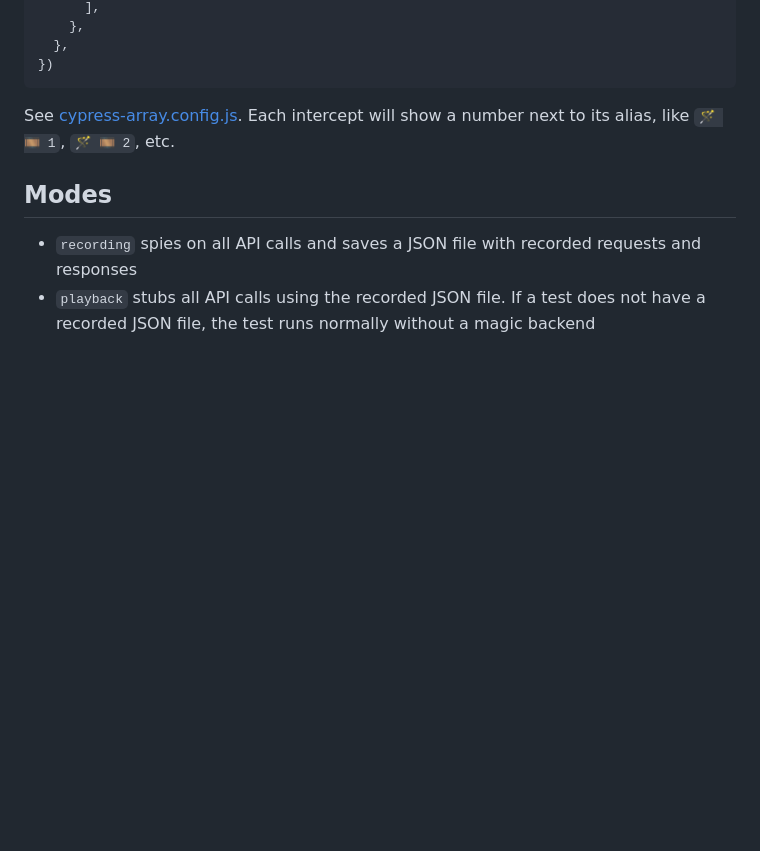
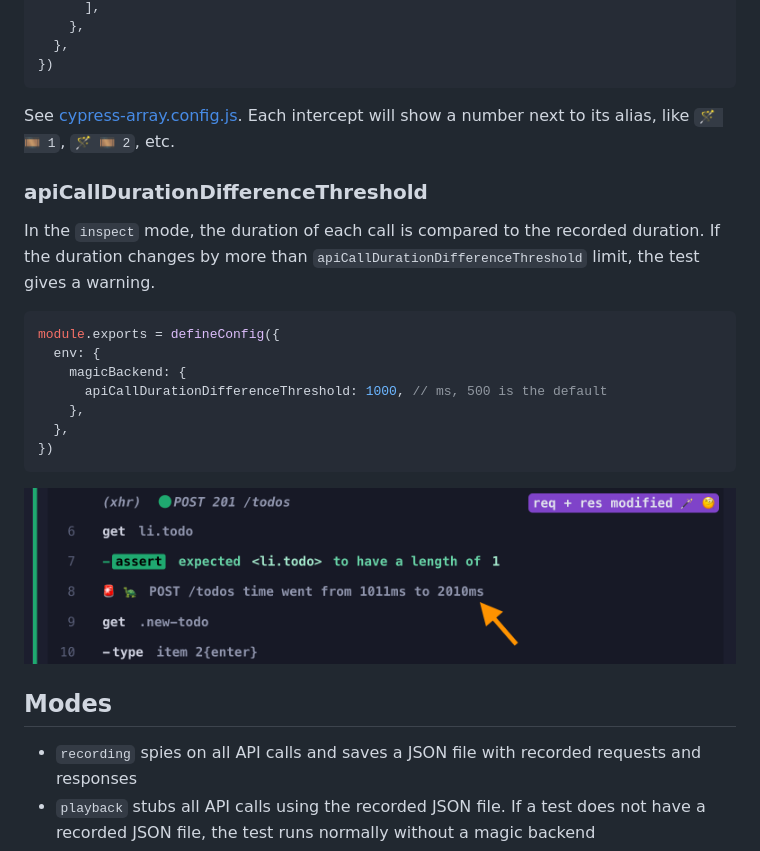
Before and after one commit to bahmutov/cypress-magic-backend, a Markdown page: README.md, the part around the change. Drawn GitHub-style; pictures changed too: images/duration-change.png (added); blank space fills up the shorter version.

Commit message:
feat: apiCallDurationDifferenceThreshold parameter, closes #26

````diff
--- a/README.md
+++ b/README.md
@@ -55,6 +55,22 @@ module.exports = defineConfig({
 
 See [cypress-array.config.js](./cypress-array.config.js). Each intercept will show a number next to its alias, like `🪄 🎞️ 1`, `🪄 🎞️ 2`, etc.
 
+### apiCallDurationDifferenceThreshold
+
+In the `inspect` mode, the duration of each call is compared to the recorded duration. If the duration changes by more than `apiCallDurationDifferenceThreshold` limit, the test gives a warning.
+
+```js
+module.exports = defineConfig({
+  env: {
+    magicBackend: {
+      apiCallDurationDifferenceThreshold: 1000, // ms, 500 is the default
+    },
+  },
+})
+```
+
+![API call has changed its duration](./images/duration-change.png)
+
 ## Modes
 
 - `recording` spies on all API calls and saves a JSON file with recorded requests and responses
````
Also changed, not shown: 3 other files.
